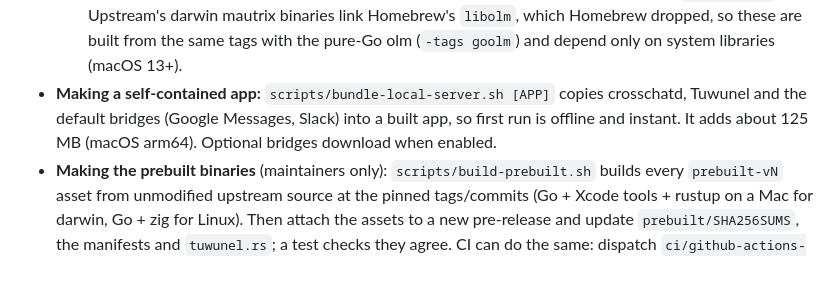
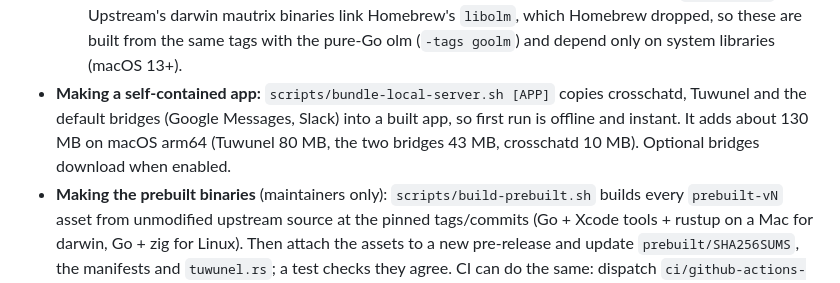
Before and after one commit to devonkinghorn/crosschat, a Markdown page: README.md, the part around the change. Drawn GitHub-style.

Commit message:
docs: measured size of the self-contained macOS app

```diff
--- a/README.md
+++ b/README.md
@@ -89,7 +89,7 @@ Users never compile anything. Every binary is prebuilt and SHA-256 pinned:
 - **Bridges:** `bridges/<id>/<version>/` next to `crosschatd` (bundled in the app), otherwise a prebuilt download into the server's `data/bin/`.
   - Linux gmessages/slack and corten-matrix (iMessage) come from their upstream releases.
   - The macOS gmessages/slack builds and GroupMe (no upstream releases) come from `prebuilt-v1`. Upstream's darwin mautrix binaries link Homebrew's `libolm`, which Homebrew dropped, so these are built from the same tags with the pure-Go olm (`-tags goolm`) and depend only on system libraries (macOS 13+).
-- **Making a self-contained app:** `scripts/bundle-local-server.sh [APP]` copies crosschatd, Tuwunel and the default bridges (Google Messages, Slack) into a built app, so first run is offline and instant. It adds about 125 MB (macOS arm64). Optional bridges download when enabled.
+- **Making a self-contained app:** `scripts/bundle-local-server.sh [APP]` copies crosschatd, Tuwunel and the default bridges (Google Messages, Slack) into a built app, so first run is offline and instant. It adds about 130 MB on macOS arm64 (Tuwunel 80 MB, the two bridges 43 MB, crosschatd 10 MB). Optional bridges download when enabled.
 - **Making the prebuilt binaries** (maintainers only): `scripts/build-prebuilt.sh` builds every `prebuilt-vN` asset from unmodified upstream source at the pinned tags/commits (Go + Xcode tools + rustup on a Mac for darwin, Go + zig for Linux). Then attach the assets to a new pre-release and update `prebuilt/SHA256SUMS`, the manifests and `tuwunel.rs`; a test checks they agree. CI can do the same: dispatch `ci/github-actions-ci.yml` with `prebuilt_tag`.
 - **Developer source builds:** `CROSSCHAT_ALLOW_SOURCE_BUILDS=1` lets crosschatd build `go-build` manifests (needs Go), and fall back to `cargo install` for Tuwunel on macOS. `crosschatd install-tuwunel --from-source` forces the Tuwunel build. Off by default.
 - **Overrides:** `CROSSCHAT_HOME` (env, or `--dart-define=CROSSCHAT_HOME=…`) moves all app data, e.g. for a throwaway test profile. `CROSSCHAT_CACHE_DIR` moves the Tuwunel cache.
```
